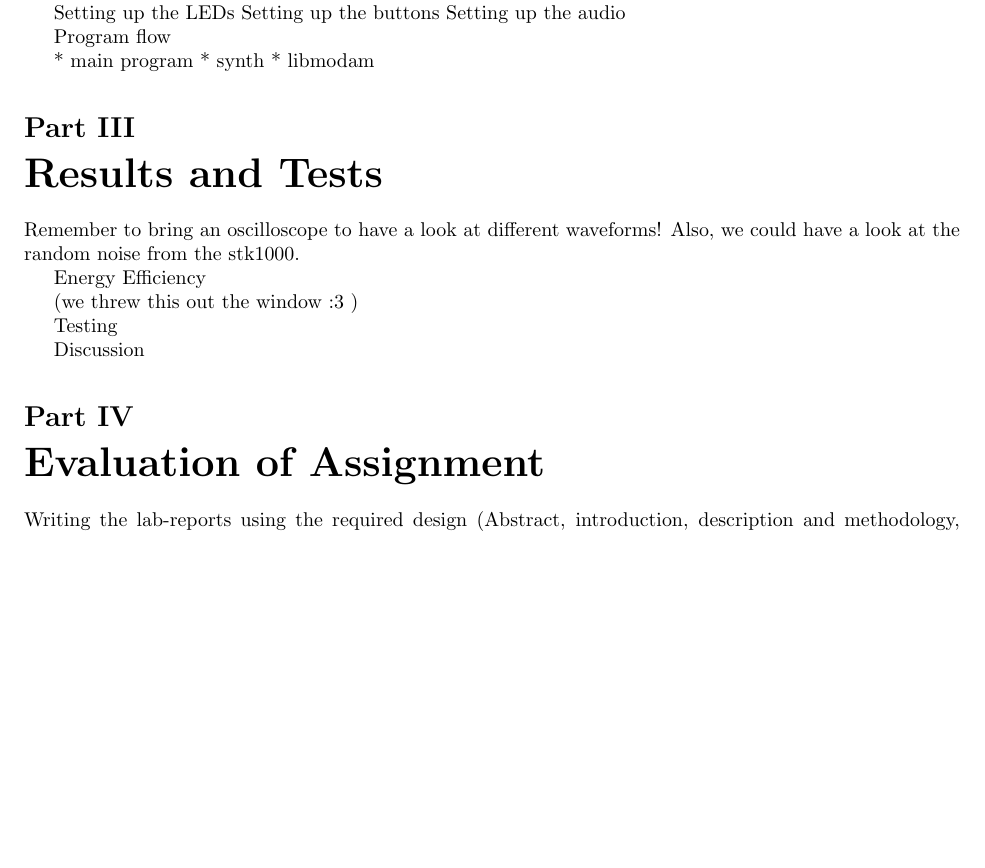
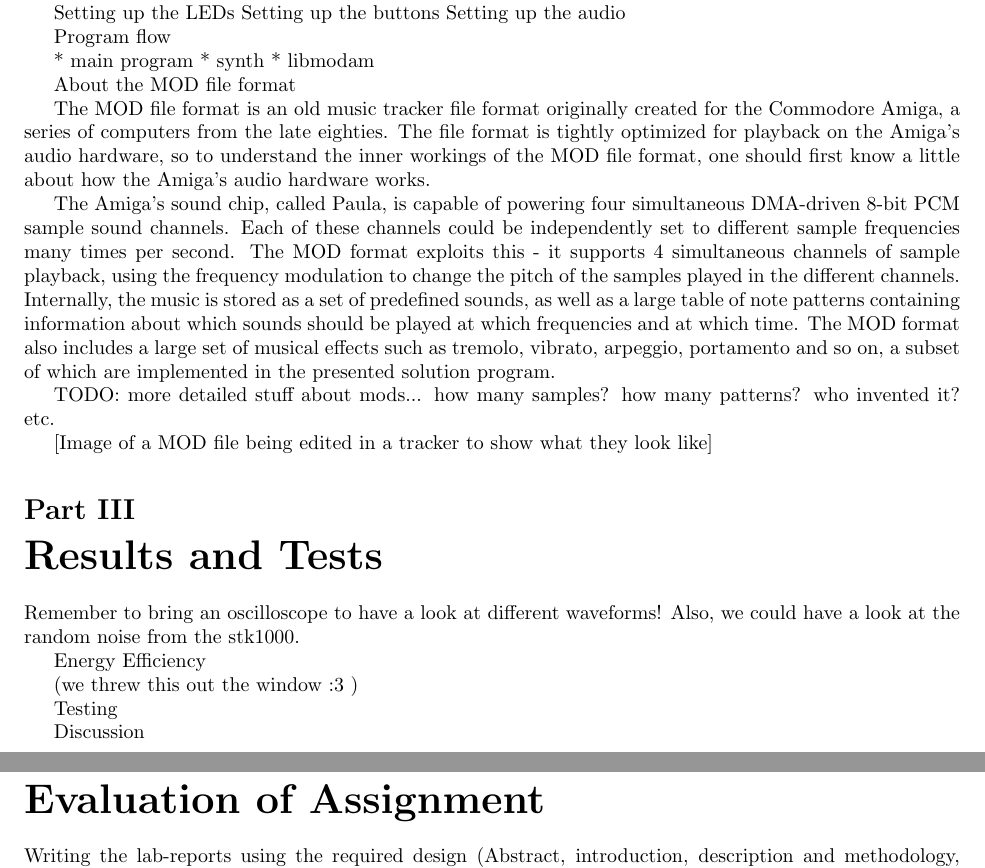
Before and after one commit to EEDS10/eeds, a LaTeX document (2/report/report.tex, which reads 2/report/description-and-methodology/description-and-methodology.tex): part of page 4 of 5 before the commit and two parts of pages 4 and 5 of 6 after it, the two joined at a grey line, cut so that both start at the same text, the shorter picture padded with empty space. Compiled offline with pdfLaTeX; a LaTeX package or settings file that is missing is left out.

Commit message:
Added a bit about the MOD format

```diff
--- a/2/report/description-and-methodology/description-and-methodology.tex
+++ b/2/report/description-and-methodology/description-and-methodology.tex
@@ -98,3 +98,20 @@ Program flow
 * main program
 * synth
 * libmodam
+
+
+
+About the MOD file format
+
+The MOD file format is an old music tracker file format originally created for the Commodore Amiga, a series of computers from the late eighties.
+The file format is tightly optimized for playback on the Amiga's audio hardware, so to understand the inner workings of the MOD file format, one should first know a little about how the Amiga's audio hardware works.
+
+The Amiga's sound chip, called Paula, is capable of powering four simultaneous DMA-driven 8-bit PCM sample sound channels.
+Each of these channels could be independently set to different sample frequencies many times per second.
+The MOD format exploits this - it supports 4 simultaneous channels of sample playback, using the frequency modulation to change the pitch of the samples played in the different channels.
+Internally, the music is stored as a set of predefined sounds, as well as a large table of note patterns containing information about which sounds should be played at which frequencies and at which time.
+The MOD format also includes a large set of musical effects such as tremolo, vibrato, arpeggio, portamento and so on, a subset of which are implemented in the presented solution program.
+
+TODO: more detailed stuff about mods... how many samples? how many patterns? who invented it? etc.
+
+[Image of a MOD file being edited in a tracker to show what they look like]
```
